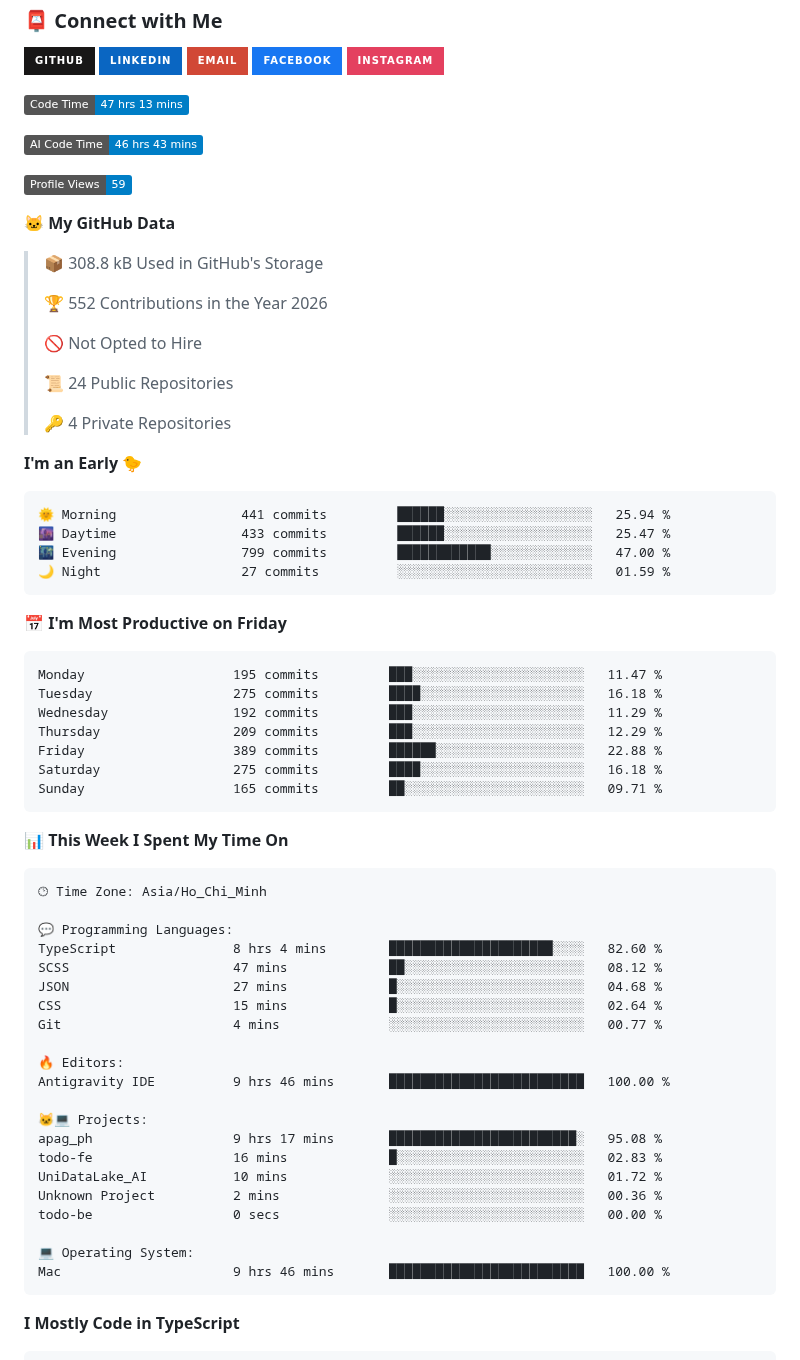
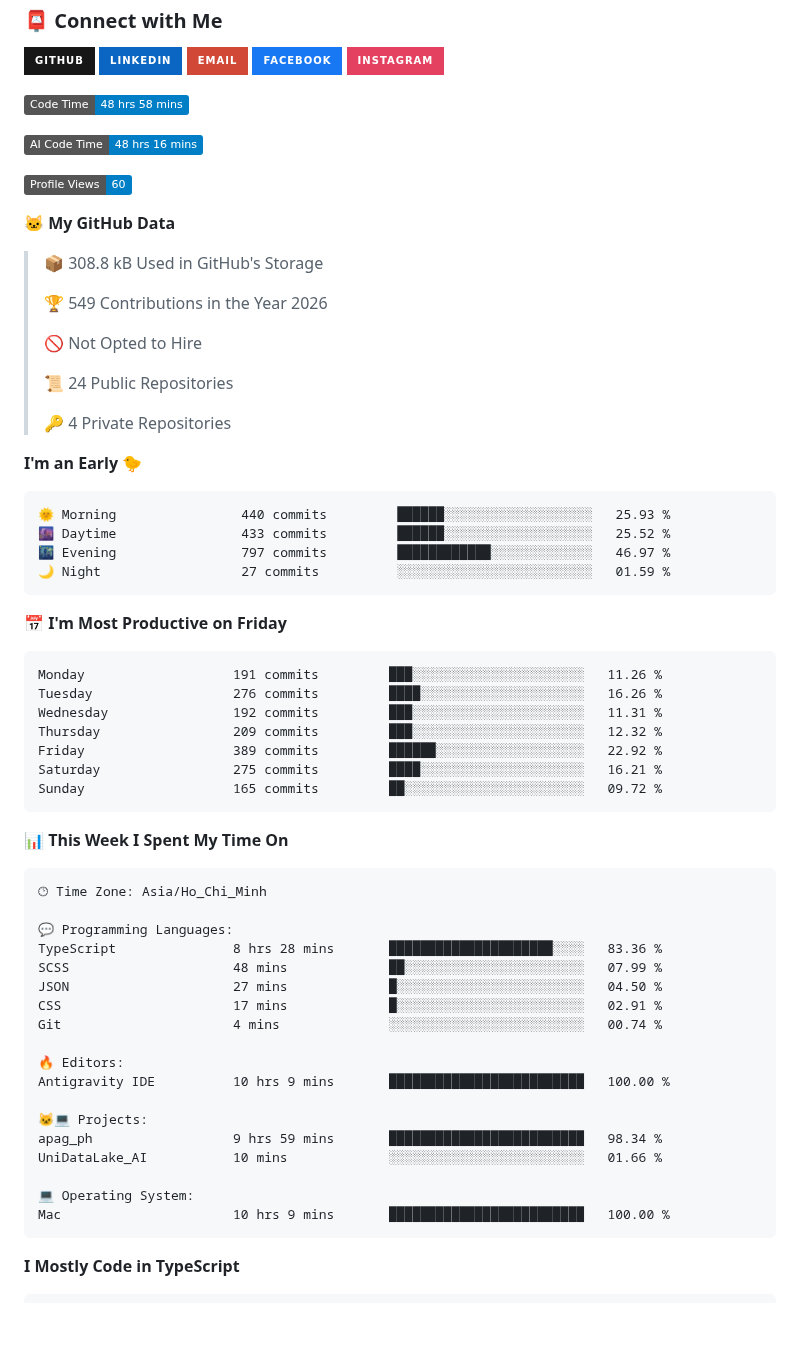
Before and after one commit to hlbaot/hlbaot, a Markdown page: README.md, the part around the change. Drawn GitHub-style; badges without logos; blank space fills up the shorter version.

Commit message:
Updated with Dev Metrics

````diff
--- a/README.md
+++ b/README.md
@@ -130,17 +130,17 @@ I'm a Software Engineering student at Duy Tan University with a strong foundatio
 [![Instagram](https://img.shields.io/badge/INSTAGRAM-E4405F?style=for-the-badge&logo=instagram&logoColor=white)](https://www.instagram.com/hlbaot/)
 
 <!--START_SECTION:waka-->
-![Code Time](http://img.shields.io/badge/Code%20Time-47%20hrs%2013%20mins-blue?style=flat)
+![Code Time](http://img.shields.io/badge/Code%20Time-48%20hrs%2058%20mins-blue?style=flat)
 
-![AI Code Time](http://img.shields.io/badge/AI%20Code%20Time-46%20hrs%2043%20mins-blue?style=flat)
+![AI Code Time](http://img.shields.io/badge/AI%20Code%20Time-48%20hrs%2016%20mins-blue?style=flat)
 
-![Profile Views](http://img.shields.io/badge/Profile%20Views-59-blue?style=flat)
+![Profile Views](http://img.shields.io/badge/Profile%20Views-60-blue?style=flat)
 
 **🐱 My GitHub Data**
 
 > 📦 308.8 kB Used in GitHub's Storage
  >
-> 🏆 552 Contributions in the Year 2026
+> 🏆 549 Contributions in the Year 2026
  >
 > 🚫 Not Opted to Hire
  >
@@ -151,21 +151,21 @@ I'm a Software Engineering student at Duy Tan University with a strong foundatio
 **I'm an Early 🐤**
 
 ```text
-🌞 Morning                441 commits         ██████░░░░░░░░░░░░░░░░░░░   25.94 %
-🌆 Daytime                433 commits         ██████░░░░░░░░░░░░░░░░░░░   25.47 %
-🌃 Evening                799 commits         ████████████░░░░░░░░░░░░░   47.00 %
+🌞 Morning                440 commits         ██████░░░░░░░░░░░░░░░░░░░   25.93 %
+🌆 Daytime                433 commits         ██████░░░░░░░░░░░░░░░░░░░   25.52 %
+🌃 Evening                797 commits         ████████████░░░░░░░░░░░░░   46.97 %
 🌙 Night                  27 commits          ░░░░░░░░░░░░░░░░░░░░░░░░░   01.59 %
 ```
 📅 **I'm Most Productive on Friday**
 
 ```text
-Monday                   195 commits         ███░░░░░░░░░░░░░░░░░░░░░░   11.47 %
-Tuesday                  275 commits         ████░░░░░░░░░░░░░░░░░░░░░   16.18 %
-Wednesday                192 commits         ███░░░░░░░░░░░░░░░░░░░░░░   11.29 %
-Thursday                 209 commits         ███░░░░░░░░░░░░░░░░░░░░░░   12.29 %
-Friday                   389 commits         ██████░░░░░░░░░░░░░░░░░░░   22.88 %
-Saturday                 275 commits         ████░░░░░░░░░░░░░░░░░░░░░   16.18 %
-Sunday                   165 commits         ██░░░░░░░░░░░░░░░░░░░░░░░   09.71 %
+Monday                   191 commits         ███░░░░░░░░░░░░░░░░░░░░░░   11.26 %
+Tuesday                  276 commits         ████░░░░░░░░░░░░░░░░░░░░░   16.26 %
+Wednesday                192 commits         ███░░░░░░░░░░░░░░░░░░░░░░   11.31 %
+Thursday                 209 commits         ███░░░░░░░░░░░░░░░░░░░░░░   12.32 %
+Friday                   389 commits         ██████░░░░░░░░░░░░░░░░░░░   22.92 %
+Saturday                 275 commits         ████░░░░░░░░░░░░░░░░░░░░░   16.21 %
+Sunday                   165 commits         ██░░░░░░░░░░░░░░░░░░░░░░░   09.72 %
 ```
 
 
@@ -175,24 +175,21 @@ Sunday                   165 commits         ██░░░░░░░░░
 🕑︎ Time Zone: Asia/Ho_Chi_Minh
 
 💬 Programming Languages:
-TypeScript               8 hrs 4 mins        █████████████████████░░░░   82.60 %
-SCSS                     47 mins             ██░░░░░░░░░░░░░░░░░░░░░░░   08.12 %
-JSON                     27 mins             █░░░░░░░░░░░░░░░░░░░░░░░░   04.68 %
-CSS                      15 mins             █░░░░░░░░░░░░░░░░░░░░░░░░   02.64 %
-Git                      4 mins              ░░░░░░░░░░░░░░░░░░░░░░░░░   00.77 %
+TypeScript               8 hrs 28 mins       █████████████████████░░░░   83.36 %
+SCSS                     48 mins             ██░░░░░░░░░░░░░░░░░░░░░░░   07.99 %
+JSON                     27 mins             █░░░░░░░░░░░░░░░░░░░░░░░░   04.50 %
+CSS                      17 mins             █░░░░░░░░░░░░░░░░░░░░░░░░   02.91 %
+Git                      4 mins              ░░░░░░░░░░░░░░░░░░░░░░░░░   00.74 %
 
 🔥 Editors:
-Antigravity IDE          9 hrs 46 mins       █████████████████████████   100.00 %
+Antigravity IDE          10 hrs 9 mins       █████████████████████████   100.00 %
 
 🐱‍💻 Projects:
-apag_ph                  9 hrs 17 mins       ████████████████████████░   95.08 %
-todo-fe                  16 mins             █░░░░░░░░░░░░░░░░░░░░░░░░   02.83 %
-UniDataLake_AI           10 mins             ░░░░░░░░░░░░░░░░░░░░░░░░░   01.72 %
-Unknown Project          2 mins              ░░░░░░░░░░░░░░░░░░░░░░░░░   00.36 %
-todo-be                  0 secs              ░░░░░░░░░░░░░░░░░░░░░░░░░   00.00 %
+apag_ph                  9 hrs 59 mins       █████████████████████████   98.34 %
+UniDataLake_AI           10 mins             ░░░░░░░░░░░░░░░░░░░░░░░░░   01.66 %
 
 💻 Operating System:
-Mac                      9 hrs 46 mins       █████████████████████████   100.00 %
+Mac                      10 hrs 9 mins       █████████████████████████   100.00 %
 ```
 
 **I Mostly Code in TypeScript**
````
Also changed, not shown: assets/bar_graph.png.
